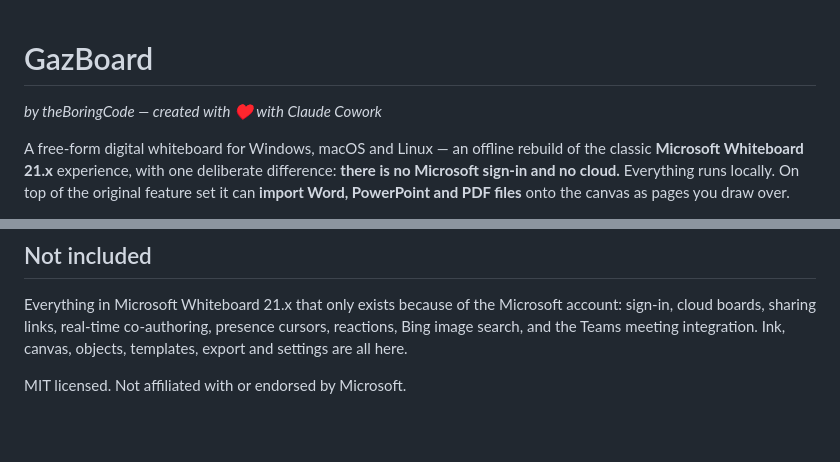
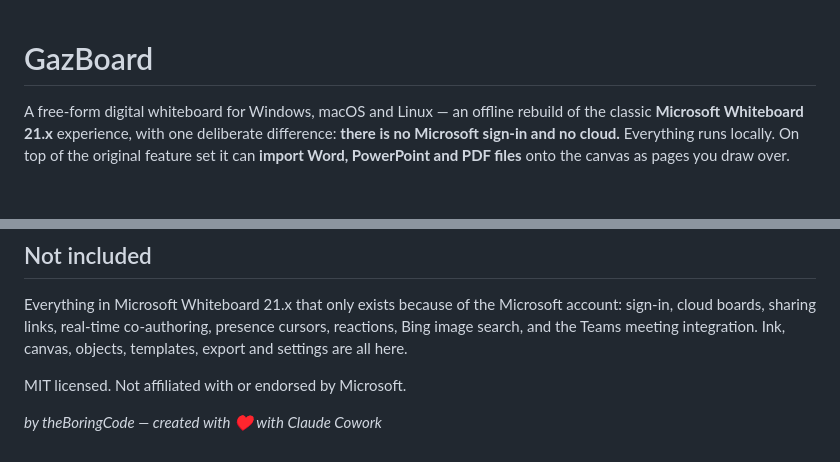
Before and after one commit to ArifMiah07/GazBoard, a Markdown page: README.md, 2 parts joined by grey strips. Rendered like a GitHub page; blank space fills up the shorter version.

Commit message:
Update author credit in README.md
Removed and re-added the author credit line in README.md.

```diff
--- a/README.md
+++ b/README.md
@@ -1,6 +1,4 @@
 # GazBoard
-
-*by theBoringCode — created with ♥ with Claude Cowork*
 
 A free-form digital whiteboard for Windows, macOS and Linux — an offline rebuild of the
 classic **Microsoft Whiteboard 21.x** experience, with one deliberate difference: **there is
@@ -275,3 +273,5 @@ Bing image search, and the Teams meeting integration. Ink, canvas, objects, temp
 export and settings are all here.
 
 MIT licensed. Not affiliated with or endorsed by Microsoft.
+
+*by theBoringCode — created with ♥ with Claude Cowork*
```
